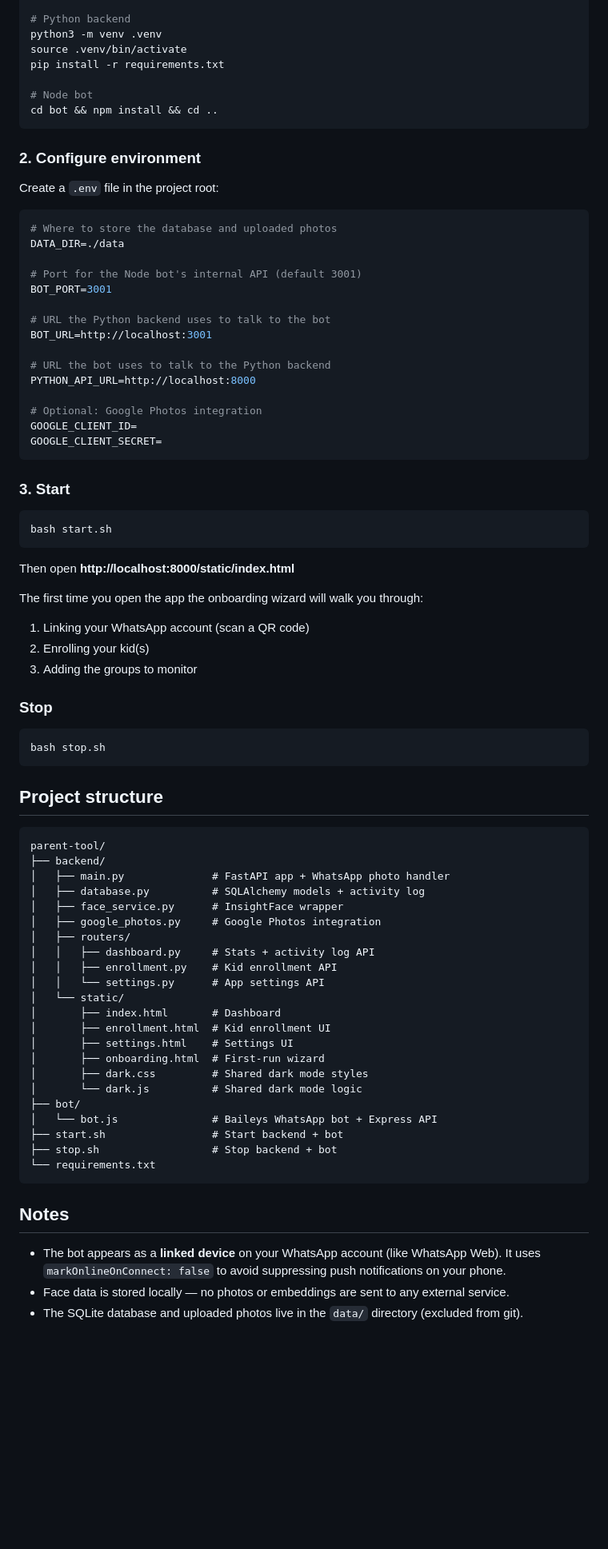
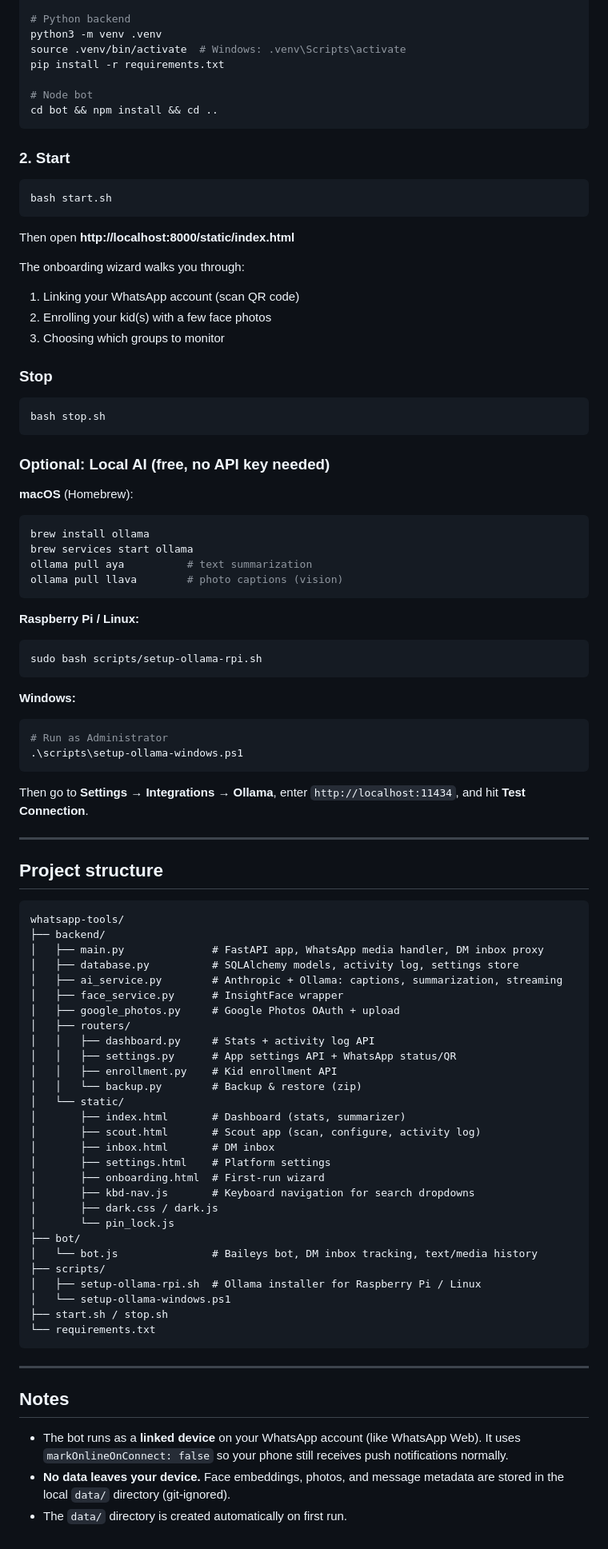
Before and after one commit to urihersh/whatsapp-tools, a Markdown page: README.md, the part around one of its changes. Shown at 80% size. Drawn GitHub-style; blank space fills up the shorter version.

Commit message:
Update README for whatsapp-tools rename and current feature set
Co-Authored-By: Claude Sonnet 4.6 <noreply@anthropic.com>

````diff
--- a/README.md
+++ b/README.md
@@ -45,36 +65,14 @@ cd parent-tool
 
 # Python backend
 python3 -m venv .venv
-source .venv/bin/activate
+source .venv/bin/activate  # Windows: .venv\Scripts\activate
 pip install -r requirements.txt
 
 # Node bot
 cd bot && npm install && cd ..
 ```
 
-### 2. Configure environment
-
-Create a `.env` file in the project root:
-
-```env
-# Where to store the database and uploaded photos
-DATA_DIR=./data
-
-# Port for the Node bot's internal API (default 3001)
-BOT_PORT=3001
-
-# URL the Python backend uses to talk to the bot
-BOT_URL=http://localhost:3001
-
-# URL the bot uses to talk to the Python backend
-PYTHON_API_URL=http://localhost:8000
-
-# Optional: Google Photos integration
-GOOGLE_CLIENT_ID=
-GOOGLE_CLIENT_SECRET=
-```
-
-### 3. Start
+### 2. Start
 
 ```bash
 bash start.sh
@@ -82,10 +80,10 @@ bash start.sh
 
 Then open **http://localhost:8000/static/index.html**
 
-The first time you open the app the onboarding wizard will walk you through:
-1. Linking your WhatsApp account (scan a QR code)
-2. Enrolling your kid(s)
-3. Adding the groups to monitor
+The onboarding wizard walks you through:
+1. Linking your WhatsApp account (scan QR code)
+2. Enrolling your kid(s) with a few face photos
+3. Choosing which groups to monitor
 
 ### Stop
 
@@ -93,35 +91,68 @@ The first time you open the app the onboarding wizard will walk you through:
 bash stop.sh
 ```
 
+### Optional: Local AI (free, no API key needed)
+
+**macOS** (Homebrew):
+```bash
+brew install ollama
+brew services start ollama
+ollama pull aya          # text summarization
+ollama pull llava        # photo captions (vision)
+```
+
+**Raspberry Pi / Linux:**
+```bash
+sudo bash scripts/setup-ollama-rpi.sh
+```
+
+**Windows:**
+```powershell
+# Run as Administrator
+.\scripts\setup-ollama-windows.ps1
+```
+
+Then go to **Settings → Integrations → Ollama**, enter `http://localhost:11434`, and hit **Test Connection**.
+
+---
+
 ## Project structure
 
 ```
-parent-tool/
+whatsapp-tools/
 ├── backend/
-│   ├── main.py              # FastAPI app + WhatsApp photo handler
-│   ├── database.py          # SQLAlchemy models + activity log
+│   ├── main.py              # FastAPI app, WhatsApp media handler, DM inbox proxy
+│   ├── database.py          # SQLAlchemy models, activity log, settings store
+│   ├── ai_service.py        # Anthropic + Ollama: captions, summarization, streaming
 │   ├── face_service.py      # InsightFace wrapper
-│   ├── google_photos.py     # Google Photos integration
+│   ├── google_photos.py     # Google Photos OAuth + upload
 │   ├── routers/
 │   │   ├── dashboard.py     # Stats + activity log API
+│   │   ├── settings.py      # App settings API + WhatsApp status/QR
 │   │   ├── enrollment.py    # Kid enrollment API
-│   │   └── settings.py      # App settings API
+│   │   └── backup.py        # Backup & restore (zip)
 │   └── static/
-│       ├── index.html       # Dashboard
-│       ├── enrollment.html  # Kid enrollment UI
-│       ├── settings.html    # Settings UI
+│       ├── index.html       # Dashboard (stats, summarizer)
+│       ├── scout.html       # Scout app (scan, configure, activity log)
+│       ├── inbox.html       # DM inbox
+│       ├── settings.html    # Platform settings
 │       ├── onboarding.html  # First-run wizard
-│       ├── dark.css         # Shared dark mode styles
-│       └── dark.js          # Shared dark mode logic
+│       ├── kbd-nav.js       # Keyboard navigation for search dropdowns
+│       ├── dark.css / dark.js
+│       └── pin_lock.js
 ├── bot/
-│   └── bot.js               # Baileys WhatsApp bot + Express API
-├── start.sh                 # Start backend + bot
-├── stop.sh                  # Stop backend + bot
+│   └── bot.js               # Baileys bot, DM inbox tracking, text/media history
+├── scripts/
+│   ├── setup-ollama-rpi.sh  # Ollama installer for Raspberry Pi / Linux
+│   └── setup-ollama-windows.ps1
+├── start.sh / stop.sh
 └── requirements.txt
 ```
 
+---
+
 ## Notes
 
-- The bot appears as a **linked device** on your WhatsApp account (like WhatsApp Web). It uses `markOnlineOnConnect: false` to avoid suppressing push notifications on your phone.
-- Face data is stored locally — no photos or embeddings are sent to any external service.
-- The SQLite database and uploaded photos live in the `data/` directory (excluded from git).
+- The bot runs as a **linked device** on your WhatsApp account (like WhatsApp Web). It uses `markOnlineOnConnect: false` so your phone still receives push notifications normally.
+- **No data leaves your device.** Face embeddings, photos, and message metadata are stored in the local `data/` directory (git-ignored).
+- The `data/` directory is created automatically on first run.
````
Also changed, not shown: other parts of README.md (+39 -19 lines).
